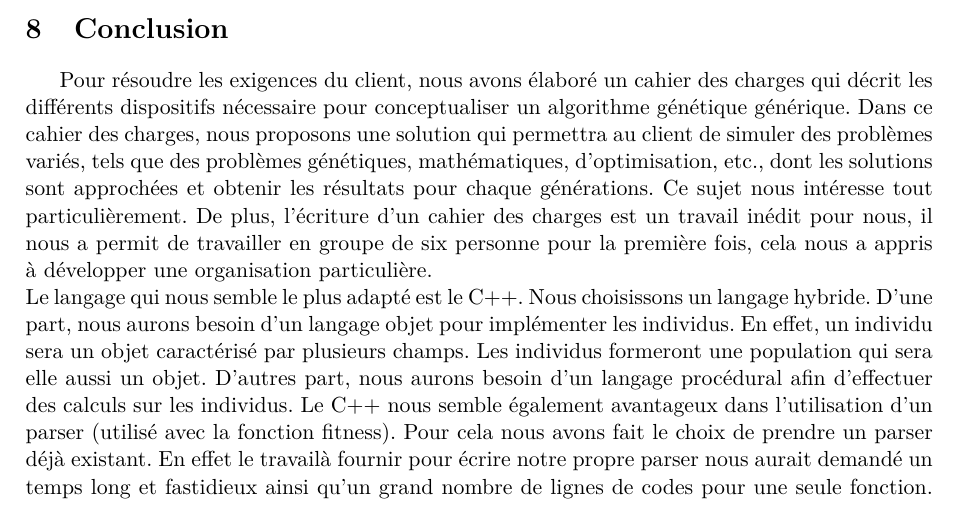
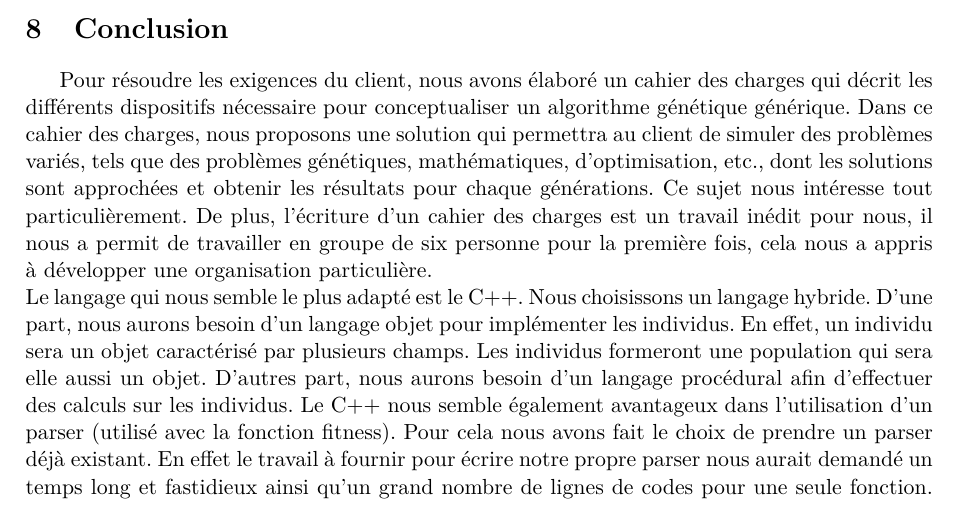
Before and after one commit to EdouardFouassier/ProjetS6, a LaTeX document (CahierDesCharges/CahierDesCharges.tex): part of page 7 of 9, cut so that both start at the same text. Compiled offline with pdfLaTeX.

Commit message:
justification parser (cf conclusion)

```diff
--- a/CahierDesCharges/CahierDesCharges.tex
+++ b/CahierDesCharges/CahierDesCharges.tex
@@ -221,7 +221,7 @@
 		Ce sujet nous intéresse tout particulièrement. De plus, l’écriture d’un cahier des charges est un travail inédit pour nous, il nous a permit de travailler en groupe de six personne pour la première fois, cela nous a appris à développer une organisation particulière.\\
 		Le langage qui nous semble le plus adapté est le C++. Nous choisissons un langage hybride. D’une part, nous aurons besoin d’un langage objet pour implémenter les individus. En effet, un individu sera un objet caractérisé par plusieurs champs. Les individus formeront une population qui sera elle aussi un objet.
 		D’autres part, nous aurons besoin d’un langage procédural afin d’effectuer des calculs sur les individus. Le C++ nous semble également avantageux dans l’utilisation d’un parser (utilisé avec la fonction fitness).
-		Pour cela nous avons fait le choix de prendre un parser déjà existant. En effet le travailà fournir pour écrire notre propre parser nous aurait demandé un temps long et fastidieux ainsi qu'un grand nombre de lignes de codes pour une seule fonction. Nous avons estimé qu'en utilisant un parser existant nous pourrions ainsi mettre à profit le temps gagné pour travailler au mieux notre application.
+		Pour cela nous avons fait le choix de prendre un parser déjà existant. En effet le travail à fournir pour écrire notre propre parser nous aurait demandé un temps long et fastidieux ainsi qu'un grand nombre de lignes de codes pour une seule fonction. Nous avons estimé qu'en utilisant un parser existant nous pourrions ainsi mettre à profit le temps gagné pour travailler au mieux notre application.
 
 	\section{Bibliographie}
 	\begin{itemize}
```
